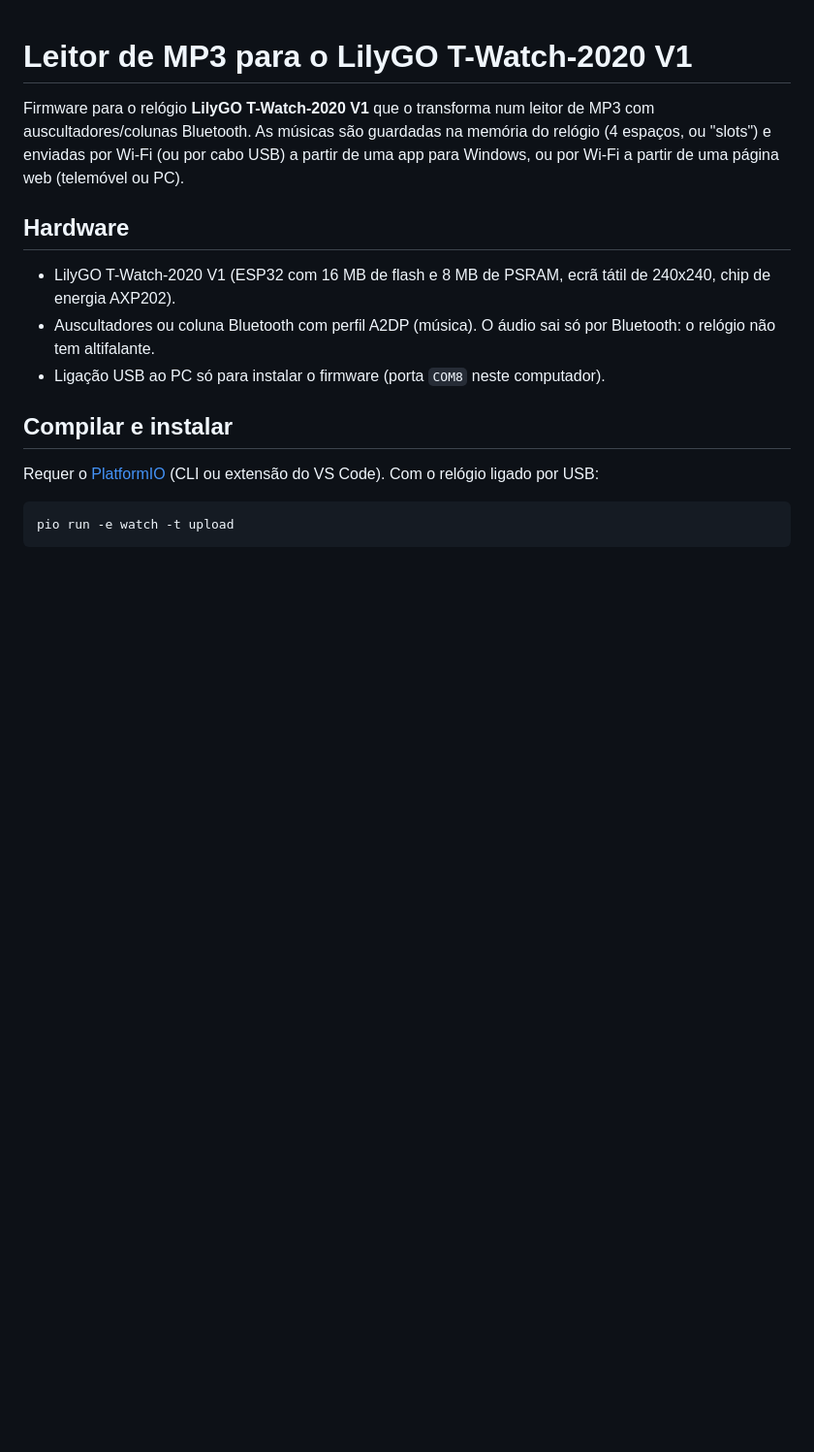
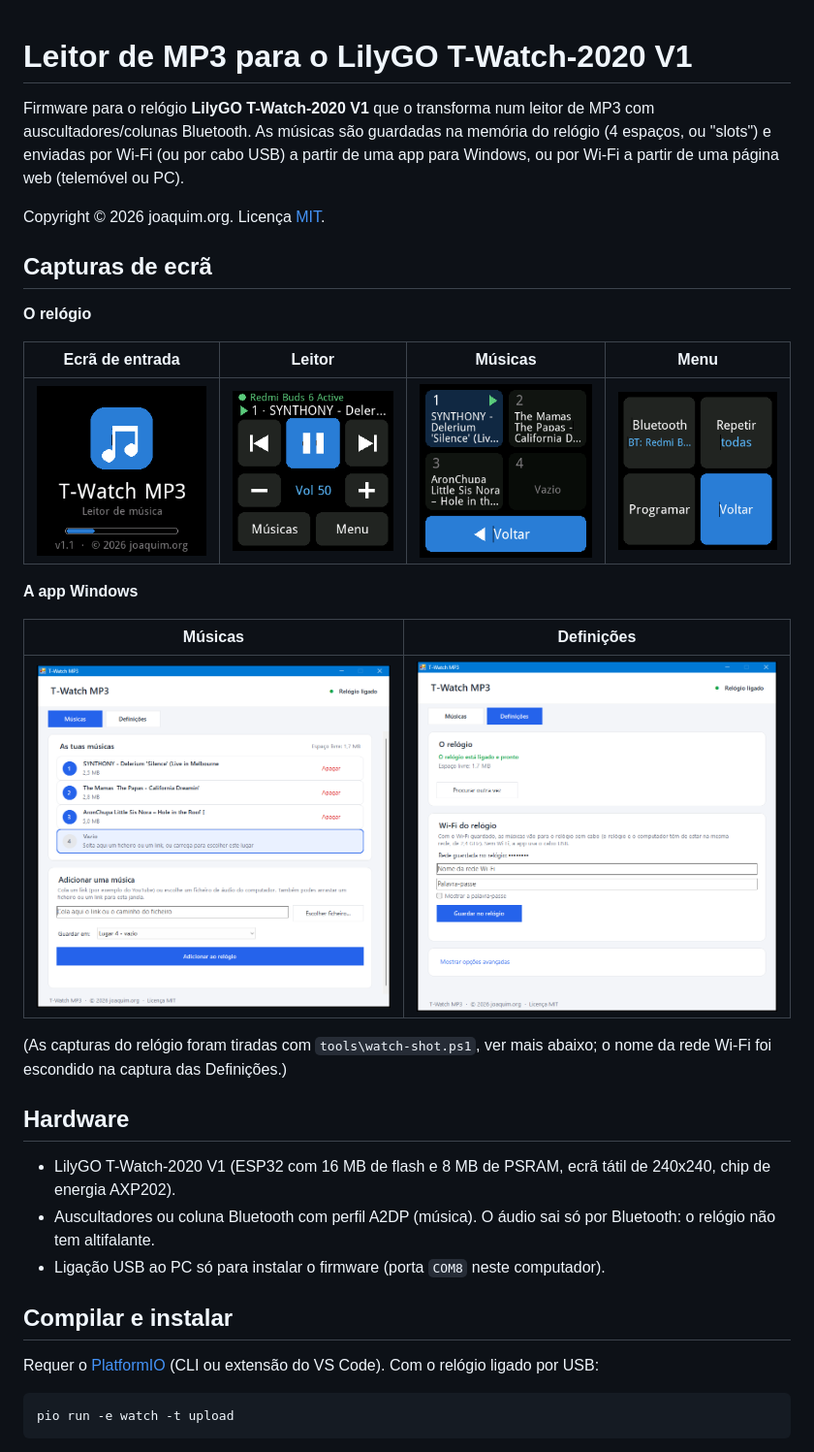
Before and after one commit to joaquimorg/mp3player, a Markdown page: README.md, the part around one of its changes. Shown at 97% size. GitHub-like rendering; pictures changed too: docs/images/app-definicoes.png (added), docs/images/app-musicas.png (added), docs/images/relogio-menu.png (added); blank space fills up the shorter version.

```diff
--- a/README.md
+++ b/README.md
@@ -1,6 +1,24 @@
 # Leitor de MP3 para o LilyGO T-Watch-2020 V1
 
 Firmware para o relógio **LilyGO T-Watch-2020 V1** que o transforma num leitor de MP3 com auscultadores/colunas Bluetooth. As músicas são guardadas na memória do relógio (4 espaços, ou "slots") e enviadas por Wi-Fi (ou por cabo USB) a partir de uma app para Windows, ou por Wi-Fi a partir de uma página web (telemóvel ou PC).
+
+Copyright © 2026 joaquim.org. Licença [MIT](LICENSE).
+
+## Capturas de ecrã
+
+**O relógio**
+
+| Ecrã de entrada | Leitor | Músicas | Menu |
+|---|---|---|---|
+| ![Ecrã de entrada do relógio](docs/images/relogio-splash.png) | ![Leitor a tocar, com os auscultadores ligados](docs/images/relogio-player.png) | ![Lista de músicas](docs/images/relogio-musicas.png) | ![Menu](docs/images/relogio-menu.png) |
+
+**A app Windows**
+
+| Músicas | Definições |
+|---|---|
+| ![App Windows: Músicas](docs/images/app-musicas.png) | ![App Windows: Definições](docs/images/app-definicoes.png) |
+
+(As capturas do relógio foram tiradas com `tools\watch-shot.ps1`, ver mais abaixo; o nome da rede Wi-Fi foi escondido na captura das Definições.)
 
 ## Hardware
 
```
Also changed, not shown: other parts of README.md (+22 -0 lines), 12 other files.
